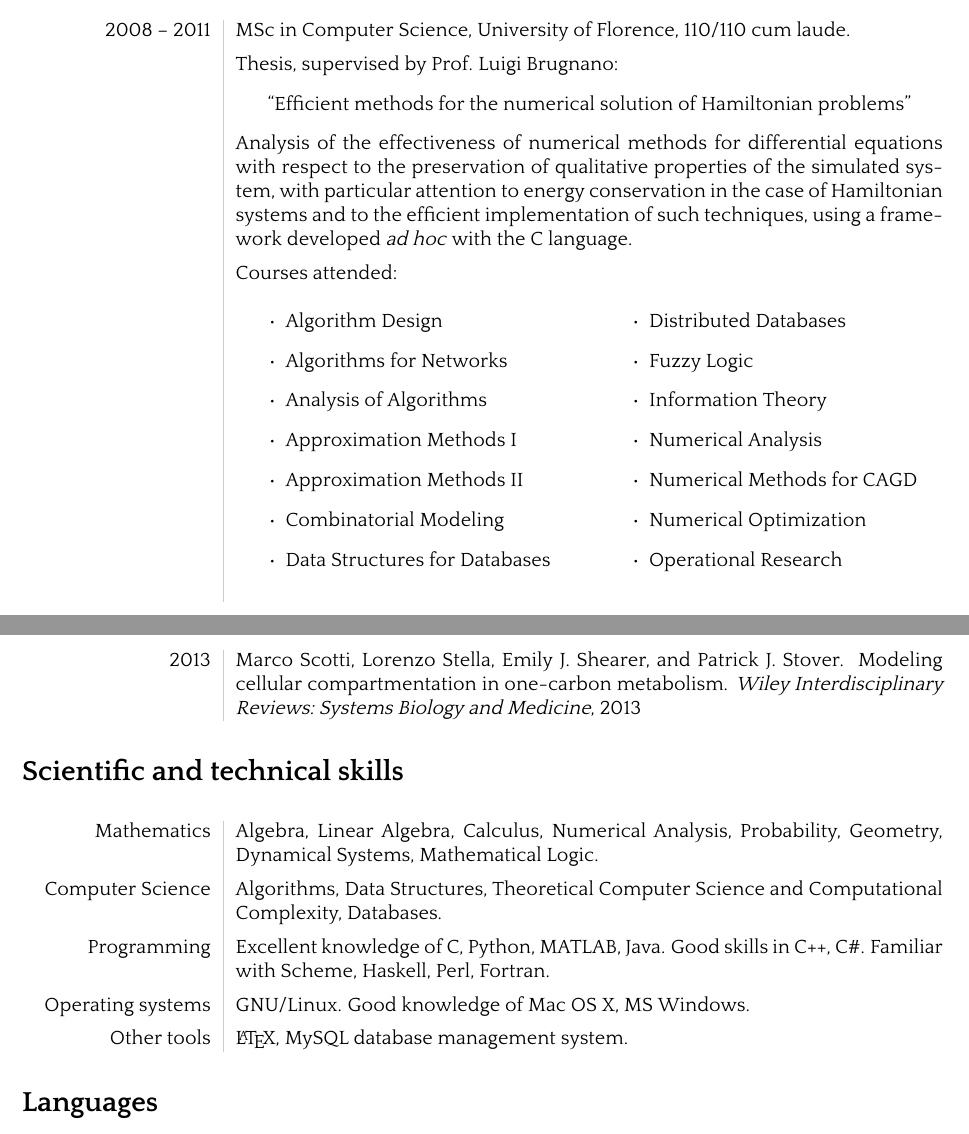
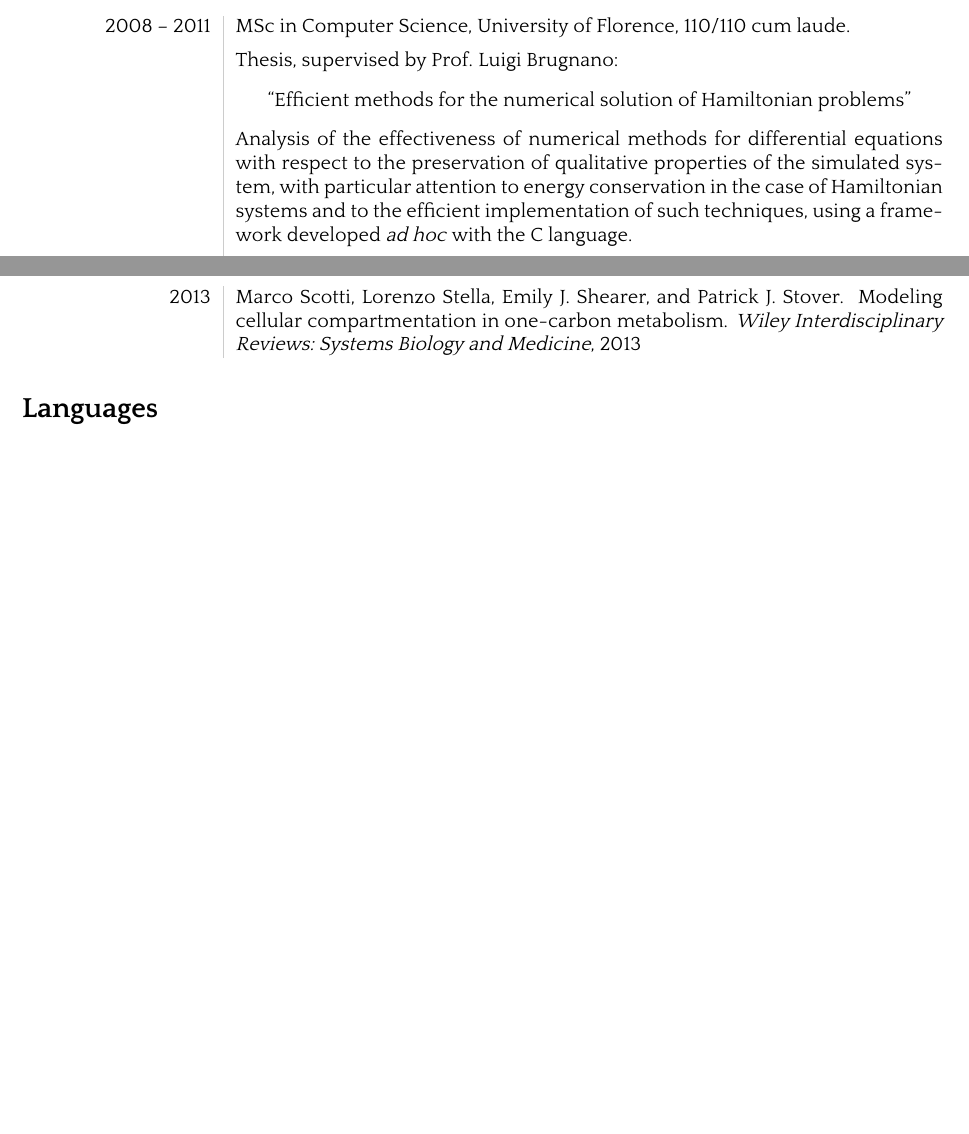
Before and after one commit to lostella/cv, a LaTeX CV (cv.tex): two parts of pages 1 and 2 of 2, joined at a grey line, cut so that both start at the same text, the shorter picture padded with empty space. The pictures show the PDF file cv.pdf that the author committed with the source.

Commit message:
first commit on branch less

```diff
--- a/cv.tex
+++ b/cv.tex
@@ -37,25 +37,6 @@
 	of qualitative properties of the simulated system, with particular attention to energy conservation in the case
 	of Hamiltonian systems and to the efficient implementation of such techniques, using a framework developed \emph{ad hoc}
 	with the \clang\ language.\\[5pt]
-    & Courses attended:
-    \begin{multicols}{2}
-    \begin{itemize}
-        \item Algorithm Design
-        \item Algorithms for Networks
-        \item Analysis of Algorithms
-   		\item Approximation Methods I
-   		\item Approximation Methods II
-        \item Combinatorial Modeling
-        \item Data Structures for Databases
-   		\item Distributed Databases
-   		\item Fuzzy Logic
-		\item Information Theory
-		\item Numerical Analysis
-		\item Numerical Methods for CAGD
-		\item Numerical Optimization
-		\item Operational Research
-	\end{itemize}
-    \end{multicols}\\[5pt]
 2004 -- 2008 & BSc in Computer Science, University of Florence, 110/110.\\[5pt]
     & Thesis, supervised by Prof. Luigi Brugnano:
     \begin{center}``\textsc{Numerical methods in Linear Algebra with applications to Google's Pagerank}''\end{center}
@@ -75,17 +56,6 @@
 \end{longtable}
 
 \needspace{5\baselineskip}
-\section*{Scientific and technical skills}
-\begin{longtable}{L!{\VRule}R}
-Mathematics & Algebra, Linear Algebra, Calculus, Numerical Analysis, Probability, Geometry, Dynamical Systems, Mathematical Logic.\\[5pt]
-Computer Science & Algorithms, Data Structures, Theoretical Computer Science and Computational Complexity, Databases.\\[5pt]
-Programming & Excellent knowledge of \clang, \python, \matlab, \java. Good skills in \cplusplus,
-\csharp. Familiar with \scheme, \haskell, \perl, \fortran.\\[5pt]
-Operating systems & \gnulinux. Good knowledge of \macosx, \mswin.\\[5pt]
-Other tools & \LaTeX, \mysql\ database management system.
-\end{longtable}
-
-\needspace{5\baselineskip}
 \section*{Languages}
 \begin{tabular}{L!{\VRule}R}
 Italian & Native\\[5pt]
```
Also changed, not shown: cv.pdf.
